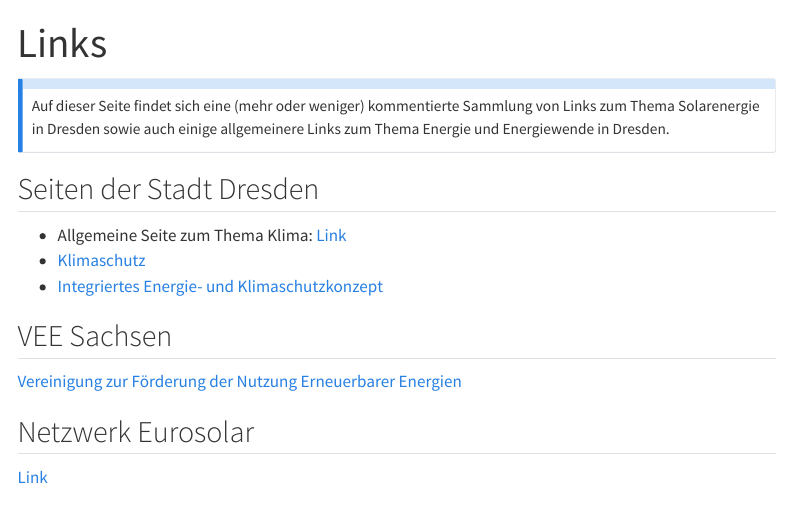
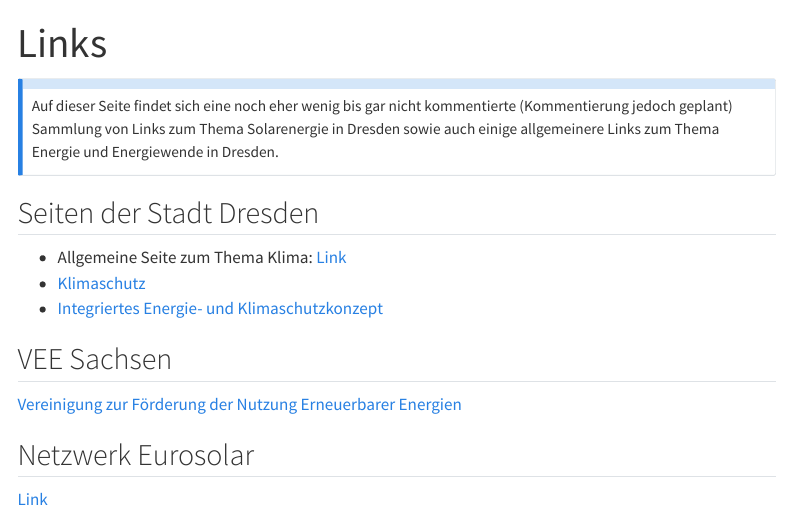
Before and after one commit to sebastian-gerdes/dresden-solar, a Quarto document (links.qmd): the page in a window 1100 px wide, from its top. Rendered offline with R 4.5, knitr and Pandoc in place of Quarto, with nearby package versions; menus at the side of the page are left out.

Commit message:
- little change in wording

```diff
--- a/links.qmd
+++ b/links.qmd
@@ -3,7 +3,7 @@
 ---
 ::: {.callout-note}
 ##
-Auf dieser Seite findet sich eine (mehr oder weniger) kommentierte Sammlung von Links zum Thema Solarenergie in Dresden sowie auch einige allgemeinere Links zum Thema Energie und Energiewende in Dresden.
+Auf dieser Seite findet sich eine noch eher wenig bis gar nicht kommentierte (Kommentierung jedoch geplant) Sammlung von Links zum Thema Solarenergie in Dresden sowie auch einige allgemeinere Links zum Thema Energie und Energiewende in Dresden.
 :::
 
 
```
Also changed, not shown: 2 other files.
